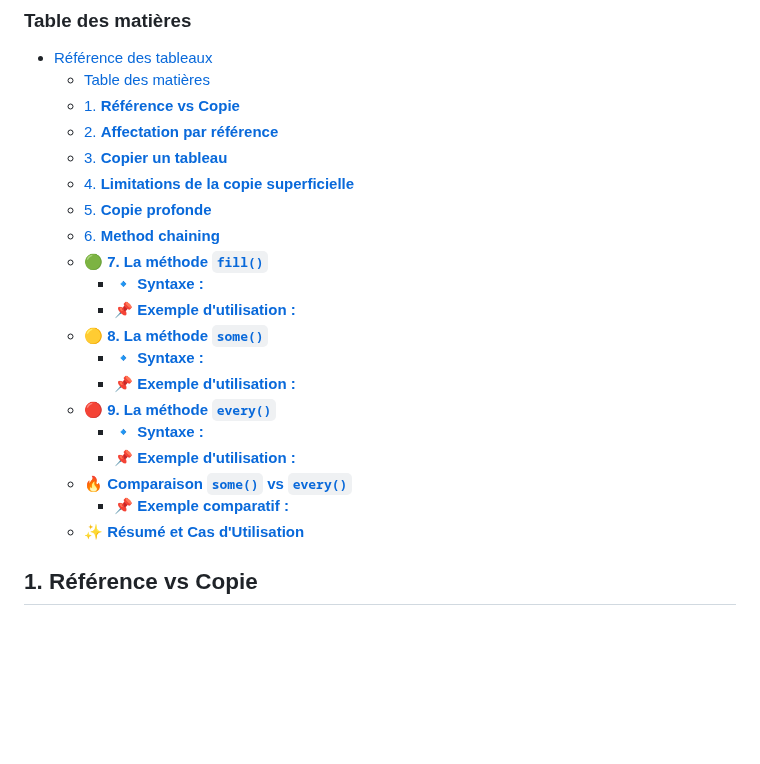
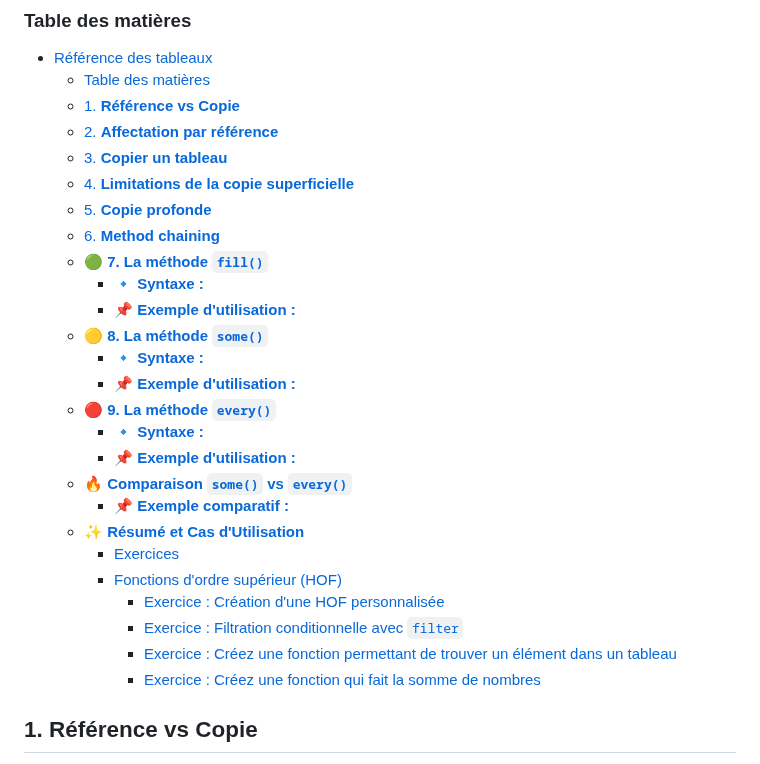
Before and after one commit to ESTIAM-PARIS-SUPPORT/JS, a Markdown page: Supports/chap-Arrays.md, the part around one of its changes. GitHub-like rendering; blank space fills up the shorter version.

```diff
--- a/Supports/chap-Arrays.md
+++ b/Supports/chap-Arrays.md
@@ -26,6 +26,12 @@ Les tableaux sont l'une des structures de données les plus couramment utilisée
   - [🔥 **Comparaison `some()` vs `every()`**](#-comparaison-some-vs-every)
     - [📌 **Exemple comparatif :**](#-exemple-comparatif-)
   - [✨ **Résumé et Cas d'Utilisation**](#-résumé-et-cas-dutilisation)
+    - [Exercices](#exercices)
+    - [Fonctions d'ordre supérieur (HOF)](#fonctions-dordre-supérieur-hof)
+      - [Exercice : Création d'une HOF personnalisée](#exercice--création-dune-hof-personnalisée)
+      - [Exercice : Filtration conditionnelle avec `filter`](#exercice--filtration-conditionnelle-avec-filter)
+      - [Exercice : Créez une fonction permettant de trouver un élément dans un tableau](#exercice--créez-une-fonction-permettant-de-trouver-un-élément-dans-un-tableau)
+      - [Exercice : Créez une fonction qui fait la somme de nombres](#exercice--créez-une-fonction-qui-fait-la-somme-de-nombres)
 
 
 ## 1. **Référence vs Copie**
```
Also changed, not shown: other parts of Supports/chap-Arrays.md (+33 -3 lines).
